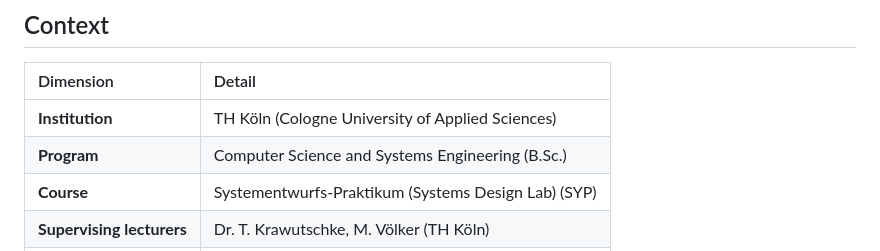
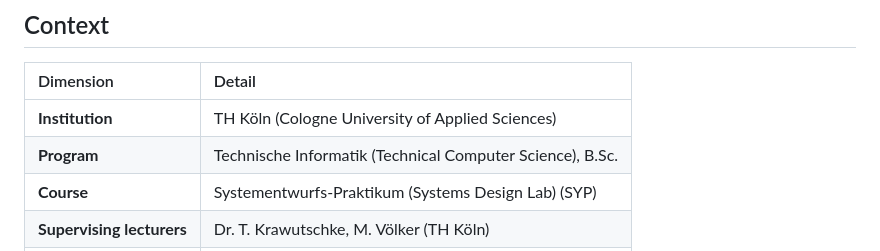
Before and after one commit to mtorun0x7cd/component-lending-system, a Markdown page: README.md, the part around the change. Rendered like a GitHub page.

Commit message:
docs: correct the degree programme to Technische Informatik (B.Sc.)

```diff
--- a/README.md
+++ b/README.md
@@ -28,7 +28,7 @@ The repository carries the project's arc42 documentation in AsciiDoc, covering r
 | Dimension | Detail |
 | :--- | :--- |
 | **Institution** | TH Köln (Cologne University of Applied Sciences) |
-| **Program** | Computer Science and Systems Engineering (B.Sc.) |
+| **Program** | Technische Informatik (Technical Computer Science), B.Sc. |
 | **Course** | Systementwurfs-Praktikum (Systems Design Lab) (SYP) |
 | **Supervising lecturers** | Dr. T. Krawutschke, M. Völker (TH Köln) |
 | **Semester** | Winter 2019/20 |
```
